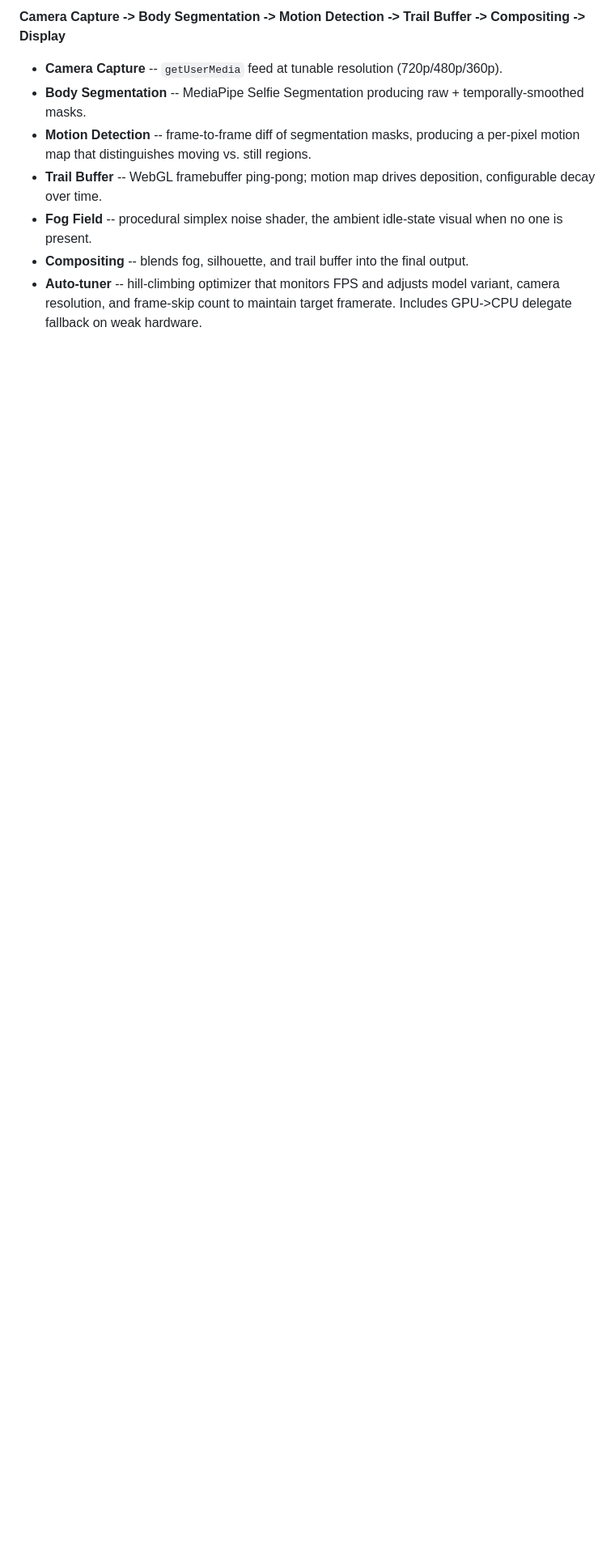
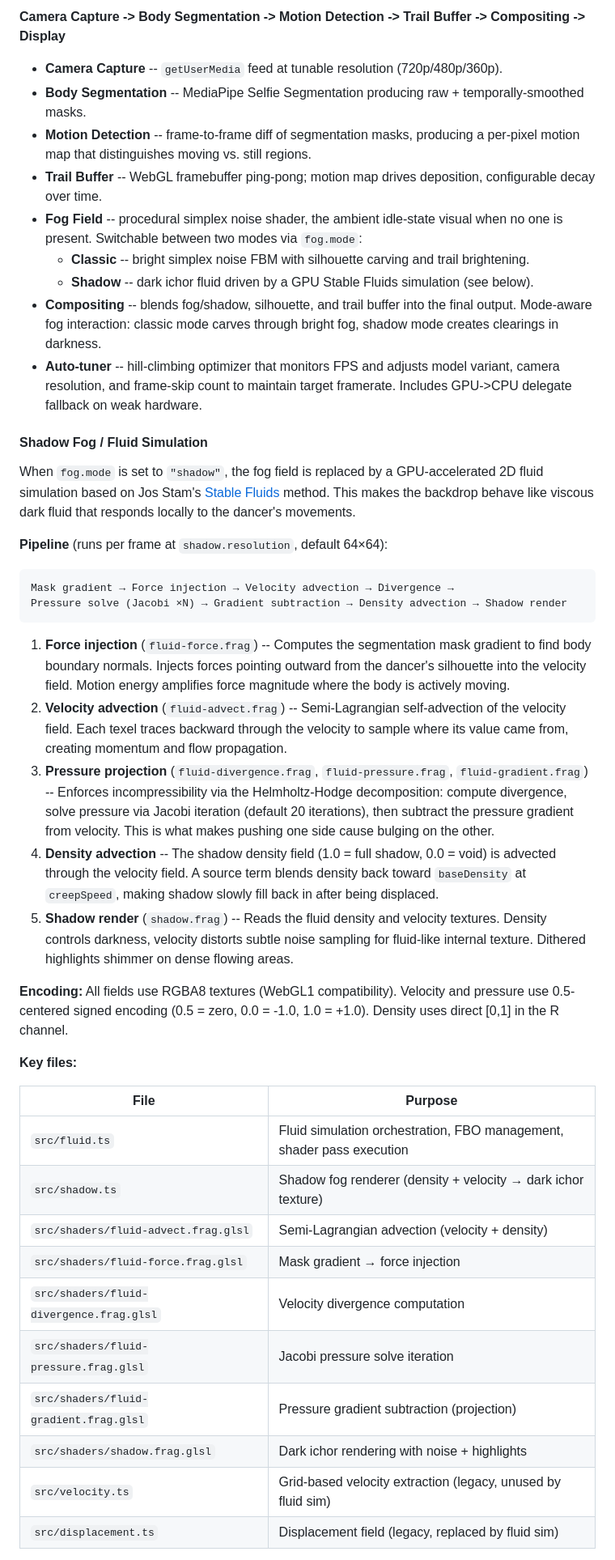
Before and after one commit to edobry/rubato, a Markdown page: README.md, the part around one of its changes. Shown at 81% size. Drawn GitHub-style; blank space fills up the shorter version.

Commit message:
Document shadow fog and GPU fluid simulation in README
Add architecture section covering the Stable Fluids pipeline, shader
file reference, tunable parameters table, and encoding details. Update
stack and design decisions sections to mention the fluid sim.

Co-Authored-By: Claude Opus 4.6 (1M context) <noreply@anthropic.com>

````diff
--- a/README.md
+++ b/README.md
@@ -35,6 +35,43 @@ A camera watches the space in front of the screen. It detects the human body in
 - **Body Segmentation** -- MediaPipe Selfie Segmentation producing raw + temporally-smoothed masks.
 - **Motion Detection** -- frame-to-frame diff of segmentation masks, producing a per-pixel motion map that distinguishes moving vs. still regions.
 - **Trail Buffer** -- WebGL framebuffer ping-pong; motion map drives deposition, configurable decay over time.
-- **Fog Field** -- procedural simplex noise shader, the ambient idle-state visual when no one is present.
-- **Compositing** -- blends fog, silhouette, and trail buffer into the final output.
+- **Fog Field** -- procedural simplex noise shader, the ambient idle-state visual when no one is present. Switchable between two modes via `fog.mode`:
+  - **Classic** -- bright simplex noise FBM with silhouette carving and trail brightening.
+  - **Shadow** -- dark ichor fluid driven by a GPU Stable Fluids simulation (see below).
+- **Compositing** -- blends fog/shadow, silhouette, and trail buffer into the final output. Mode-aware fog interaction: classic mode carves through bright fog, shadow mode creates clearings in darkness.
 - **Auto-tuner** -- hill-climbing optimizer that monitors FPS and adjusts model variant, camera resolution, and frame-skip count to maintain target framerate. Includes GPU->CPU delegate fallback on weak hardware.
+
+#### Shadow Fog / Fluid Simulation
+
+When `fog.mode` is set to `"shadow"`, the fog field is replaced by a GPU-accelerated 2D fluid simulation based on Jos Stam's [Stable Fluids](https://www.dgp.toronto.edu/public_user/stam/reality/Research/pdf/ns.pdf) method. This makes the backdrop behave like viscous dark fluid that responds locally to the dancer's movements.
+
+**Pipeline** (runs per frame at `shadow.resolution`, default 64×64):
+
+```
+Mask gradient → Force injection → Velocity advection → Divergence →
+Pressure solve (Jacobi ×N) → Gradient subtraction → Density advection → Shadow render
+```
+
+1. **Force injection** (`fluid-force.frag`) -- Computes the segmentation mask gradient to find body boundary normals. Injects forces pointing outward from the dancer's silhouette into the velocity field. Motion energy amplifies force magnitude where the body is actively moving.
+2. **Velocity advection** (`fluid-advect.frag`) -- Semi-Lagrangian self-advection of the velocity field. Each texel traces backward through the velocity to sample where its value came from, creating momentum and flow propagation.
+3. **Pressure projection** (`fluid-divergence.frag`, `fluid-pressure.frag`, `fluid-gradient.frag`) -- Enforces incompressibility via the Helmholtz-Hodge decomposition: compute divergence, solve pressure via Jacobi iteration (default 20 iterations), then subtract the pressure gradient from velocity. This is what makes pushing one side cause bulging on the other.
+4. **Density advection** -- The shadow density field (1.0 = full shadow, 0.0 = void) is advected through the velocity field. A source term blends density back toward `baseDensity` at `creepSpeed`, making shadow slowly fill back in after being displaced.
+5. **Shadow render** (`shadow.frag`) -- Reads the fluid density and velocity textures. Density controls darkness, velocity distorts subtle noise sampling for fluid-like internal texture. Dithered highlights shimmer on dense flowing areas.
+
+**Encoding:** All fields use RGBA8 textures (WebGL1 compatibility). Velocity and pressure use 0.5-centered signed encoding (0.5 = zero, 0.0 = -1.0, 1.0 = +1.0). Density uses direct [0,1] in the R channel.
+
+**Key files:**
+
+| File | Purpose |
+|------|---------|
+| `src/fluid.ts` | Fluid simulation orchestration, FBO management, shader pass execution |
+| `src/shadow.ts` | Shadow fog renderer (density + velocity → dark ichor texture) |
+| `src/shaders/fluid-advect.frag.glsl` | Semi-Lagrangian advection (velocity + density) |
+| `src/shaders/fluid-force.frag.glsl` | Mask gradient → force injection |
+| `src/shaders/fluid-divergence.frag.glsl` | Velocity divergence computation |
+| `src/shaders/fluid-pressure.frag.glsl` | Jacobi pressure solve iteration |
+| `src/shaders/fluid-gradient.frag.glsl` | Pressure gradient subtraction (projection) |
+| `src/shaders/shadow.frag.glsl` | Dark ichor rendering with noise + highlights |
+| `src/velocity.ts` | Grid-based velocity extraction (legacy, unused by fluid sim) |
+| `src/displacement.ts` | Displacement field (legacy, replaced by fluid sim) |
+
````
Also changed, not shown: other parts of README.md (+14 -1 lines).
